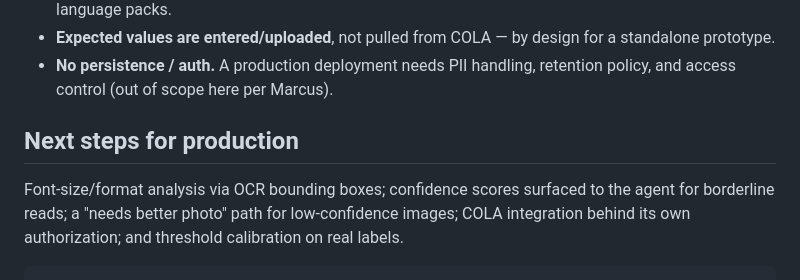
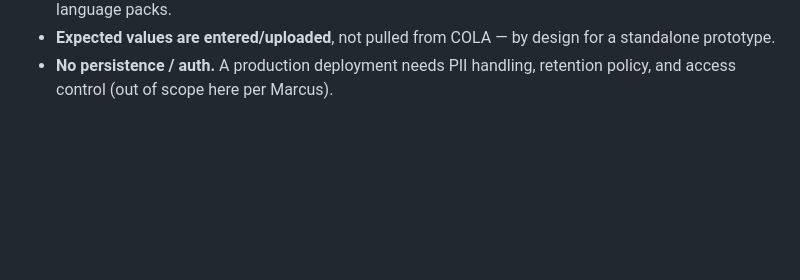
Before and after one commit to MichaelFowler1/ttb-label-verifier, a Markdown page: README.md, the part around the change. Drawn GitHub-style; blank space fills up the shorter version.

Commit message:
Remove production next steps from README
Removed next steps for production section from README.

````diff
--- a/README.md
+++ b/README.md
@@ -143,11 +143,3 @@ correctly failed. All well under the 5-second target.
   standalone prototype.
 - **No persistence / auth.** A production deployment needs PII handling, retention
   policy, and access control (out of scope here per Marcus).
-
-## Next steps for production
-
-Font-size/format analysis via OCR bounding boxes; confidence scores surfaced to the
-agent for borderline reads; a "needs better photo" path for low-confidence images;
-COLA integration behind its own authorization; and threshold calibration on real
-labels.
-```
````
